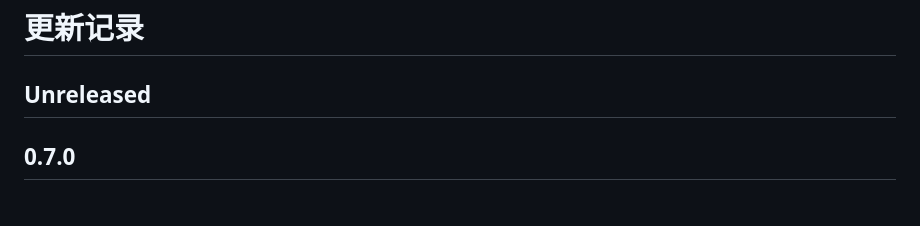
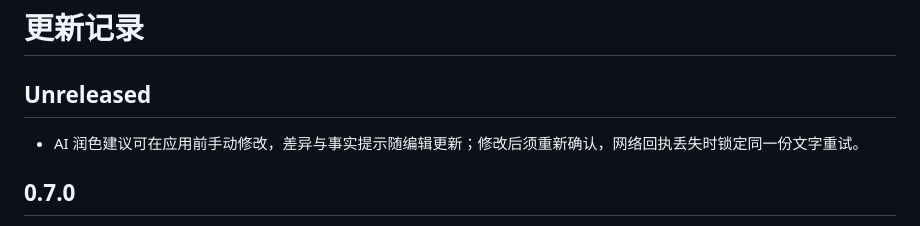
Before and after one commit to MoChiUaena/resume-workbench, a Markdown page: CHANGELOG.md, the part around the change. Rendered like a GitHub page.

```diff
--- a/CHANGELOG.md
+++ b/CHANGELOG.md
@@ -2,6 +2,7 @@
 
 ## Unreleased
 
+- AI 润色建议可在应用前手动修改，差异与事实提示随编辑更新；修改后须重新确认，网络回执丢失时锁定同一份文字重试。
 ## 0.7.0
 
 - 长段落可只选中同一段内的句段进行润色；发送前显示准确选区，应用时只替换该处，跨段、无效选区和超长结果会被拒绝。
```
Also changed, not shown: docs/model-settings.md (+5 -1 lines), docs/releasing.md (+1 -1 lines), docs/ai-manual-review-dark.png (added), 15 other files.
